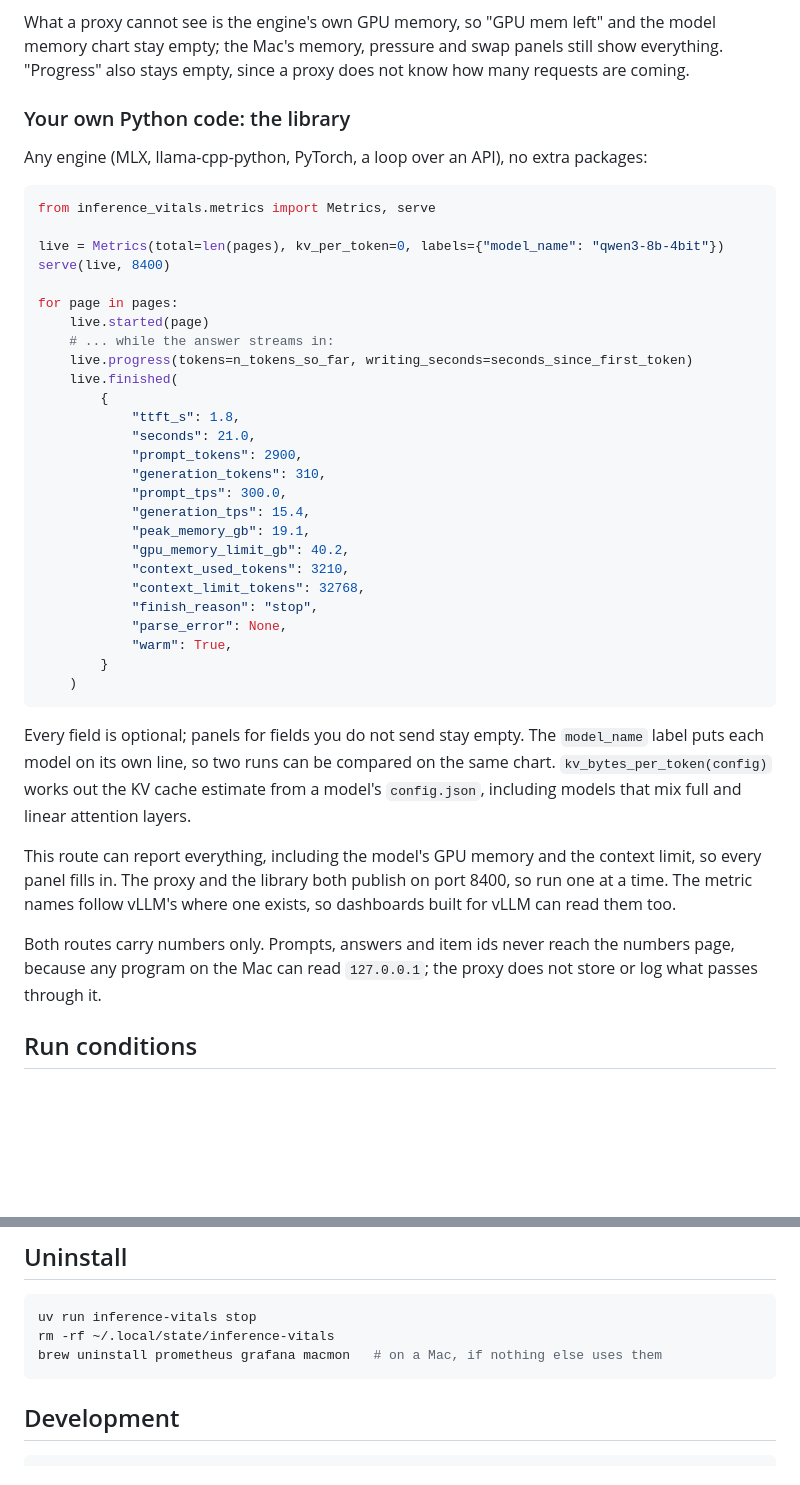
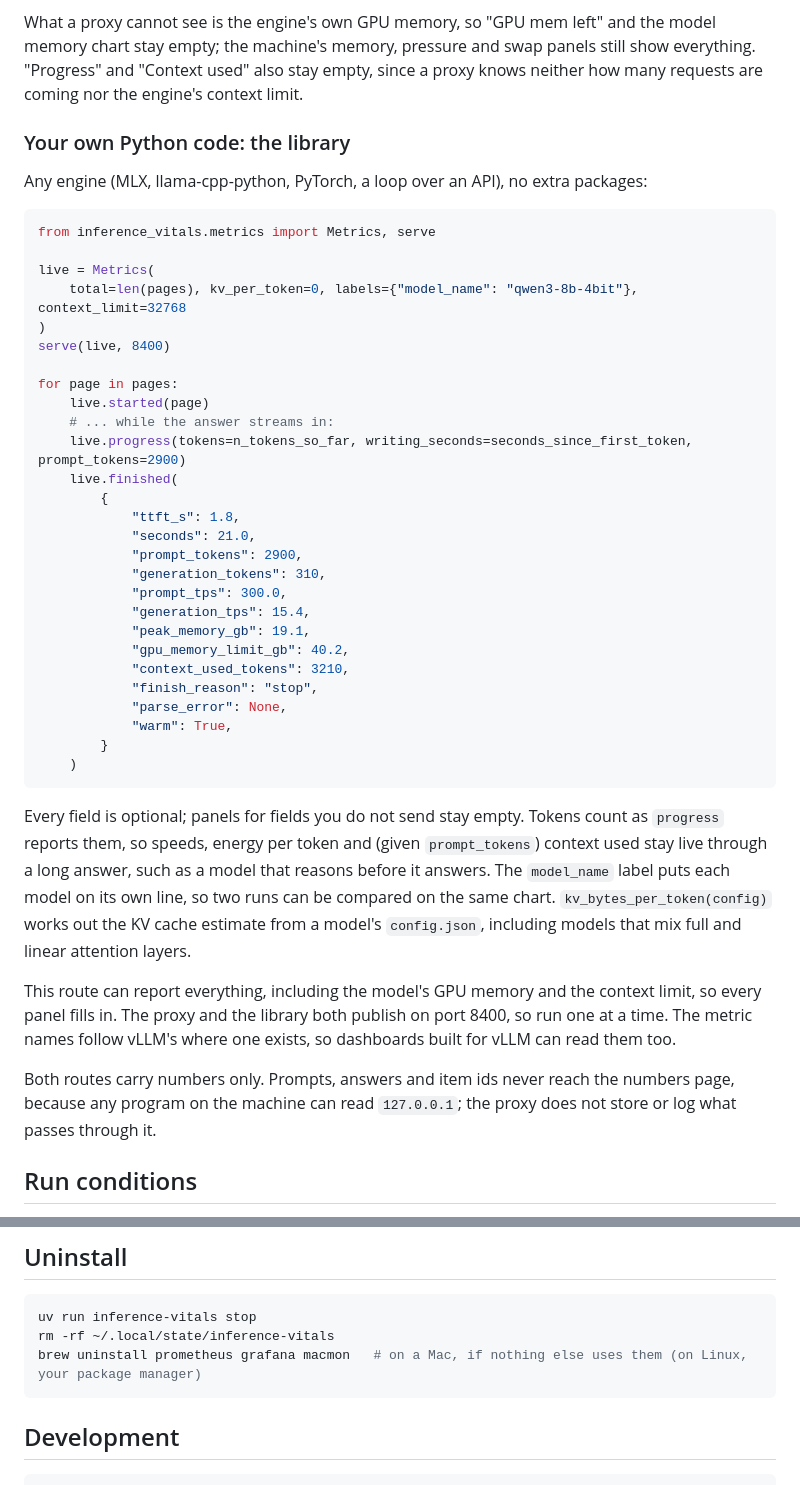
Before and after one commit to urbanmorph/inference-vitals, a Markdown page: README.md, 2 parts joined by grey strips. GitHub-like rendering; blank space fills up the shorter version.

````diff
--- a/README.md
+++ b/README.md
@@ -134,8 +137,9 @@ and timings (OpenAI `usage`, llama.cpp `timings`, Ollama's counts and durations)
 otherwise tokens are counted as they stream in, which is close but not exact.
 
 What a proxy cannot see is the engine's own GPU memory, so "GPU mem left" and the model memory chart
-stay empty; the Mac's memory, pressure and swap panels still show everything. "Progress" also stays
-empty, since a proxy does not know how many requests are coming.
+stay empty; the machine's memory, pressure and swap panels still show everything. "Progress" and
+"Context used" also stay empty, since a proxy knows neither how many requests are coming nor the
+engine's context limit.
 
 ### Your own Python code: the library
 
@@ -144,13 +148,15 @@ Any engine (MLX, llama-cpp-python, PyTorch, a loop over an API), no extra packag
 ```python
 from inference_vitals.metrics import Metrics, serve
 
-live = Metrics(total=len(pages), kv_per_token=0, labels={"model_name": "qwen3-8b-4bit"})
+live = Metrics(
+    total=len(pages), kv_per_token=0, labels={"model_name": "qwen3-8b-4bit"}, context_limit=32768
+)
 serve(live, 8400)
 
 for page in pages:
     live.started(page)
     # ... while the answer streams in:
-    live.progress(tokens=n_tokens_so_far, writing_seconds=seconds_since_first_token)
+    live.progress(tokens=n_tokens_so_far, writing_seconds=seconds_since_first_token, prompt_tokens=2900)
     live.finished(
         {
             "ttft_s": 1.8,
@@ -162,7 +168,6 @@ for page in pages:
             "peak_memory_gb": 19.1,
             "gpu_memory_limit_gb": 40.2,
             "context_used_tokens": 3210,
-            "context_limit_tokens": 32768,
             "finish_reason": "stop",
             "parse_error": None,
             "warm": True,
@@ -170,17 +175,19 @@ for page in pages:
     )
 ```
 
-Every field is optional; panels for fields you do not send stay empty. The `model_name` label puts each
+Every field is optional; panels for fields you do not send stay empty. Tokens count as `progress`
+reports them, so speeds, energy per token and (given `prompt_tokens`) context used stay live through a
+long answer, such as a model that reasons before it answers. The `model_name` label puts each
 model on its own line, so two runs can be compared on the same chart. `kv_bytes_per_token(config)` works
 out the KV cache estimate from a model's `config.json`, including models that mix full and linear
 attention layers.
 
 This route can report everything, including the model's GPU memory and the context limit, so every
-panel fills in. The proxy and the library both publish on port 8400, so run one at a time. The metric names follow vLLM's where one exists, so dashboards built for vLLM can read
-them too.
+panel fills in. The proxy and the library both publish on port 8400, so run one at a time. The metric
+names follow vLLM's where one exists, so dashboards built for vLLM can read them too.
 
 Both routes carry numbers only. Prompts, answers and item ids never reach the numbers page, because any
-program on the Mac can read `127.0.0.1`; the proxy does not store or log what passes through it.
+program on the machine can read `127.0.0.1`; the proxy does not store or log what passes through it.
 
 ## Run conditions
 
@@ -223,7 +230,7 @@ per second.
 ```sh
 uv run inference-vitals stop
 rm -rf ~/.local/state/inference-vitals
-brew uninstall prometheus grafana macmon   # on a Mac, if nothing else uses them
+brew uninstall prometheus grafana macmon   # on a Mac, if nothing else uses them (on Linux, your package manager)
 ```
 
 ## Development
````
Also changed, not shown: other parts of README.md (+13 -10 lines), docs/screenshots/at-a-glance-dark.png, docs/screenshots/at-a-glance-light.png, docs/screenshots/memory.png, docs/screenshots/power.png, 5 other files.
